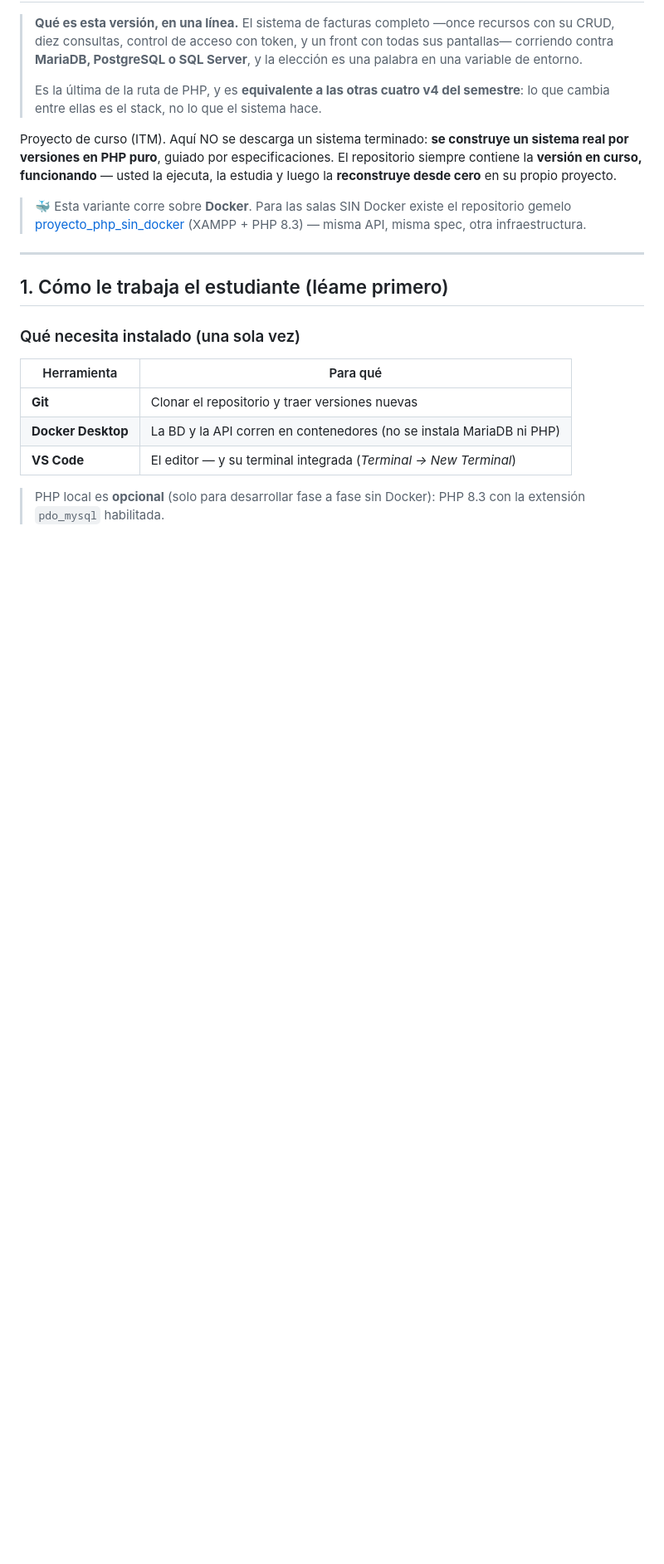
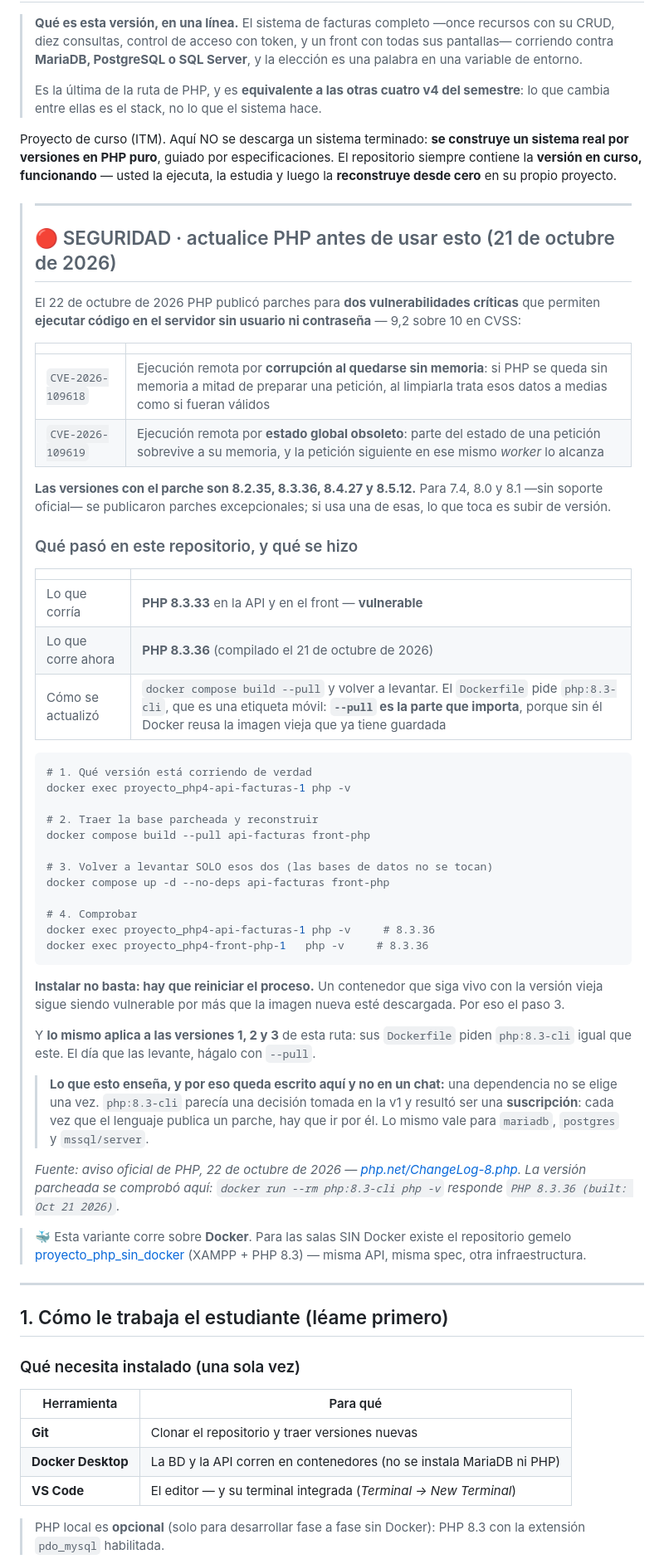
Before and after one commit to ccastro2050/proyecto_php4, a Markdown page: README.md, the part around the change. Shown at 83% size. Rendered like a GitHub page; blank space fills up the shorter version.

Commit message:
SEGURIDAD: PHP 8.3.33 -> 8.3.36, y el aviso en el README
El 22 de octubre de 2026 PHP publico parches para dos vulnerabilidades
criticas —9,2 en CVSS— que permiten ejecutar codigo en el servidor SIN
usuario ni contrasena:

  CVE-2026-109618  corrupcion al quedarse sin memoria
  CVE-2026-109619  estado global obsoleto entre peticiones del mismo worker

Versiones con el parche: 8.2.35, 8.3.36, 8.4.27 y 8.5.12.

Medido aqui antes de tocar nada: los dos contenedores de este repositorio
corrian **PHP 8.3.33**, o sea vulnerables. Se reconstruyeron con
`docker compose build --pull` y se volvieron a levantar; ahora corren
**8.3.36**, compilado el 21 de octubre de 2026.

Comprobado despues de actualizar: el diagnostico responde 200, el login
entrega token, los productos llegan, **las diez consultas responden 200** y
la prueba de capas pasa.

El README lo cuenta arriba del todo, con los cuatro comandos para repetirlo
y con la parte que mas se olvida: **instalar no basta, hay que reiniciar el
proceso** — un contenedor vivo con la version vieja sigue siendo vulnerable
aunque la imagen nueva ya este descargada.

Y queda dicha la leccion que vale mas que el parche: `php:8.3-cli` parecia
una decision tomada en la v1 y es una SUSCRIPCION. Lo mismo con `mariadb`,
`postgres` y `mssql/server`.

Las versiones 1, 2 y 3 de la ruta piden la misma imagen: cuando se levanten,
va con --pull.

````diff
--- a/README.md
+++ b/README.md
@@ -14,6 +14,65 @@ Proyecto de curso (ITM). Aquí NO se descarga un sistema terminado:
 especificaciones. El repositorio siempre contiene la **versión en curso,
 funcionando** — usted la ejecuta, la estudia y luego la **reconstruye desde
 cero** en su propio proyecto.
+
+> ---
+>
+> ## 🔴 SEGURIDAD · actualice PHP antes de usar esto (21 de octubre de 2026)
+>
+> El 22 de octubre de 2026 PHP publicó parches para **dos vulnerabilidades
+> críticas** que permiten **ejecutar código en el servidor sin usuario ni
+> contraseña** — 9,2 sobre 10 en CVSS:
+>
+> | | |
+> |---|---|
+> | `CVE-2026-109618` | Ejecución remota por **corrupción al quedarse sin memoria**: si PHP se queda sin memoria a mitad de preparar una petición, al limpiarla trata esos datos a medias como si fueran válidos |
+> | `CVE-2026-109619` | Ejecución remota por **estado global obsoleto**: parte del estado de una petición sobrevive a su memoria, y la petición siguiente en ese mismo *worker* lo alcanza |
+>
+> **Las versiones con el parche son 8.2.35, 8.3.36, 8.4.27 y 8.5.12.**
+> Para 7.4, 8.0 y 8.1 —sin soporte oficial— se publicaron parches
+> excepcionales; si usa una de esas, lo que toca es subir de versión.
+>
+> ### Qué pasó en este repositorio, y qué se hizo
+>
+> | | |
+> |---|---|
+> | Lo que corría | **PHP 8.3.33** en la API y en el front — **vulnerable** |
+> | Lo que corre ahora | **PHP 8.3.36** (compilado el 21 de octubre de 2026) |
+> | Cómo se actualizó | `docker compose build --pull` y volver a levantar. El `Dockerfile` pide `php:8.3-cli`, que es una etiqueta móvil: **`--pull` es la parte que importa**, porque sin él Docker reusa la imagen vieja que ya tiene guardada |
+>
+> ```powershell
+> # 1. Qué versión está corriendo de verdad
+> docker exec proyecto_php4-api-facturas-1 php -v
+>
+> # 2. Traer la base parcheada y reconstruir
+> docker compose build --pull api-facturas front-php
+>
+> # 3. Volver a levantar SOLO esos dos (las bases de datos no se tocan)
+> docker compose up -d --no-deps api-facturas front-php
+>
+> # 4. Comprobar
+> docker exec proyecto_php4-api-facturas-1 php -v     # 8.3.36
+> docker exec proyecto_php4-front-php-1   php -v     # 8.3.36
+> ```
+>
+> **Instalar no basta: hay que reiniciar el proceso.** Un contenedor que
+> siga vivo con la versión vieja sigue siendo vulnerable por más que la
+> imagen nueva esté descargada. Por eso el paso 3.
+>
+> Y **lo mismo aplica a las versiones 1, 2 y 3** de esta ruta: sus
+> `Dockerfile` piden `php:8.3-cli` igual que este. El día que las levante,
+> hágalo con `--pull`.
+>
+> > **Lo que esto enseña, y por eso queda escrito aquí y no en un chat:** una
+> > dependencia no se elige una vez. `php:8.3-cli` parecía una decisión
+> > tomada en la v1 y resultó ser una **suscripción**: cada vez que el
+> > lenguaje publica un parche, hay que ir por él. Lo mismo vale para
+> > `mariadb`, `postgres` y `mssql/server`.
+>
+> *Fuente: aviso oficial de PHP, 22 de octubre de 2026 —
+> [php.net/ChangeLog-8.php](https://www.php.net/ChangeLog-8.php). La versión
+> parcheada se comprobó aquí: `docker run --rm php:8.3-cli php -v` responde
+> `PHP 8.3.36 (built: Oct 21 2026)`.*
 
 > 🐳 Esta variante corre sobre **Docker**. Para las salas SIN Docker existe
 > el repositorio gemelo
````
